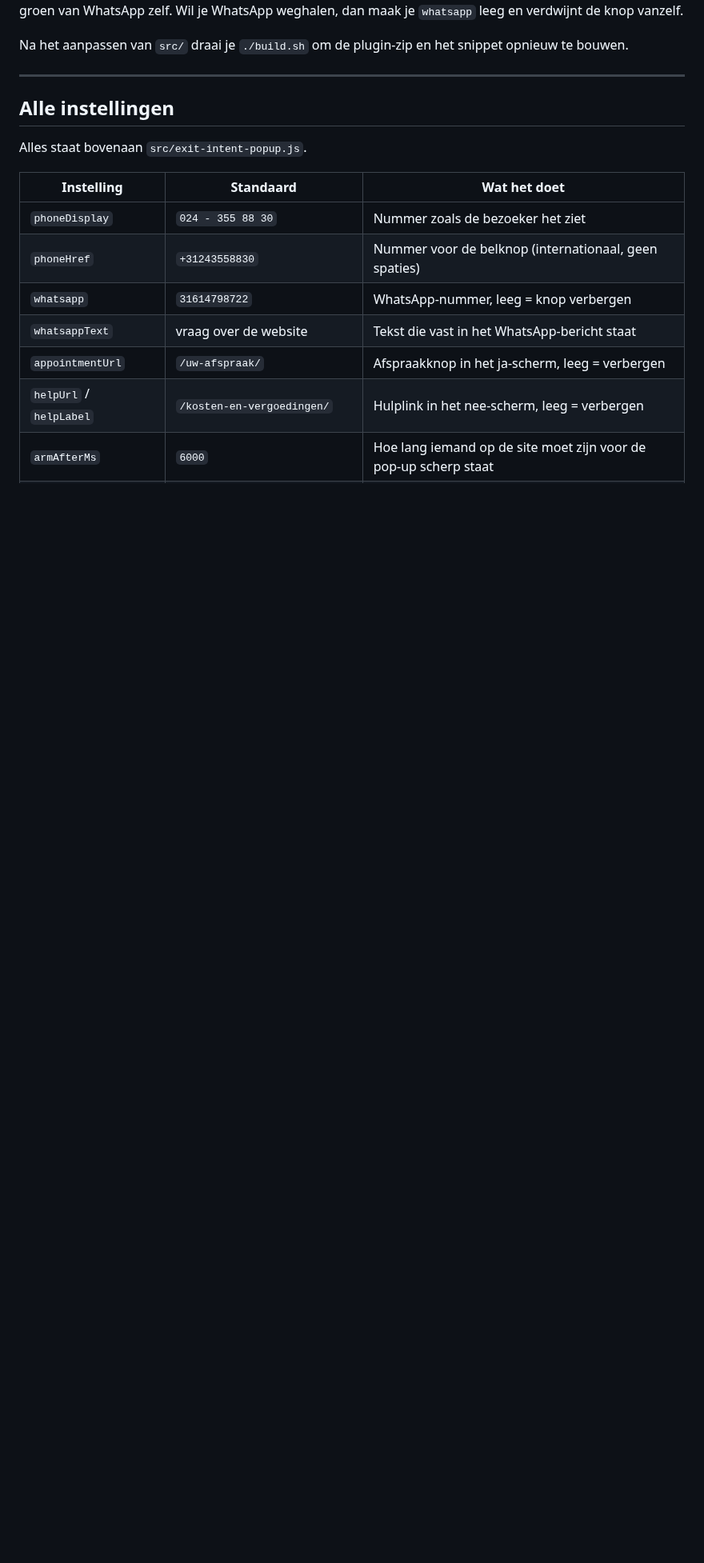
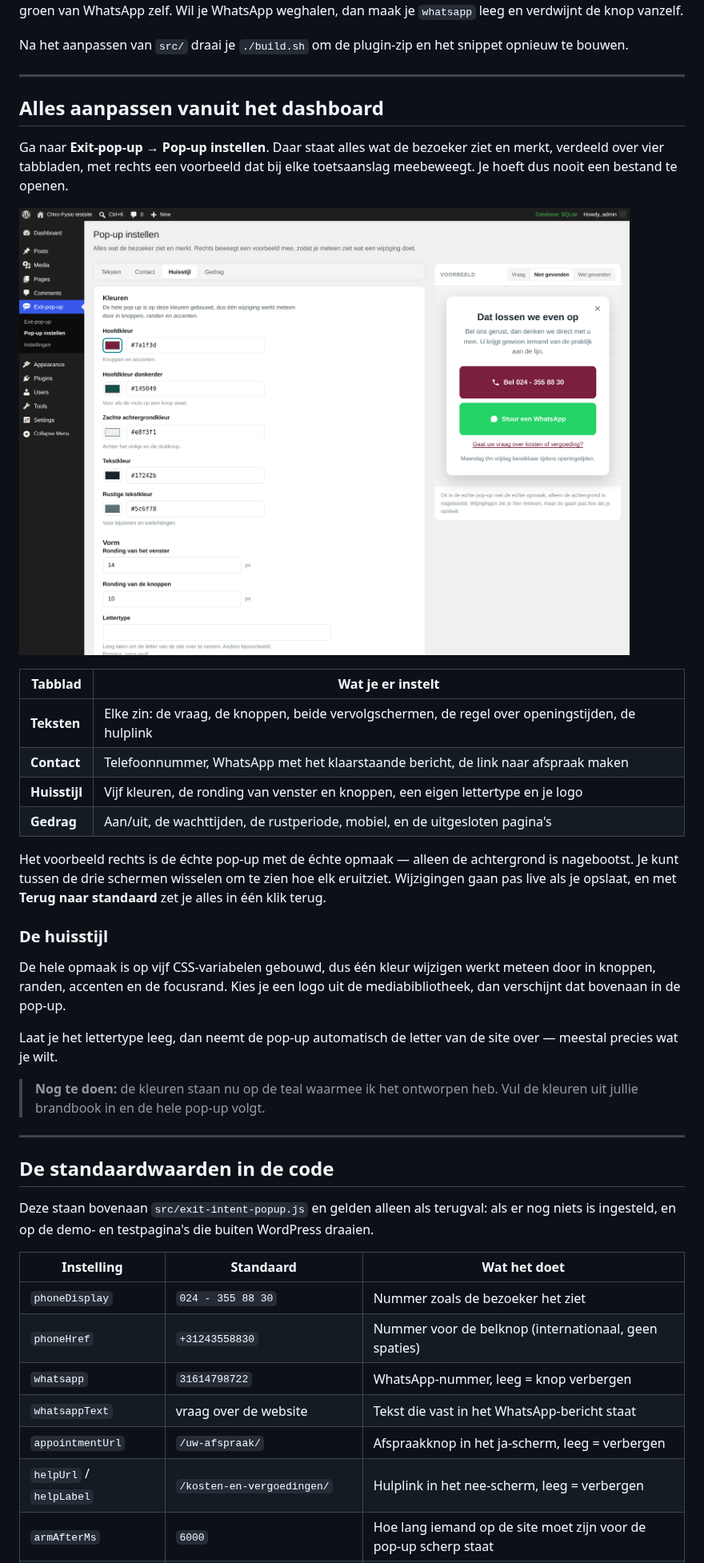
Before and after one commit to marketing-chiro/Pop-up, a Markdown page: README.md, the part around the change. Shown at 80% size. Rendered like a GitHub page; pictures changed too: docs/screenshot-instelpagina.png (added); blank space fills up the shorter version.

```diff
--- a/README.md
+++ b/README.md
@@ -75,9 +75,45 @@ snippet opnieuw te bouwen.
 
 ---
 
-## Alle instellingen
+## Alles aanpassen vanuit het dashboard
 
-Alles staat bovenaan `src/exit-intent-popup.js`.
+Ga naar **Exit-pop-up → Pop-up instellen**. Daar staat alles wat de bezoeker
+ziet en merkt, verdeeld over vier tabbladen, met rechts een voorbeeld dat bij
+elke toetsaanslag meebeweegt. Je hoeft dus nooit een bestand te openen.
+
+![De instelpagina](docs/screenshot-instelpagina.png)
+
+| Tabblad | Wat je er instelt |
+|---|---|
+| **Teksten** | Elke zin: de vraag, de knoppen, beide vervolgschermen, de regel over openingstijden, de hulplink |
+| **Contact** | Telefoonnummer, WhatsApp met het klaarstaande bericht, de link naar afspraak maken |
+| **Huisstijl** | Vijf kleuren, de ronding van venster en knoppen, een eigen lettertype en je logo |
+| **Gedrag** | Aan/uit, de wachttijden, de rustperiode, mobiel, en de uitgesloten pagina's |
+
+Het voorbeeld rechts is de échte pop-up met de échte opmaak — alleen de
+achtergrond is nagebootst. Je kunt tussen de drie schermen wisselen om te zien
+hoe elk eruitziet. Wijzigingen gaan pas live als je opslaat, en met **Terug naar
+standaard** zet je alles in één klik terug.
+
+### De huisstijl
+
+De hele opmaak is op vijf CSS-variabelen gebouwd, dus één kleur wijzigen werkt
+meteen door in knoppen, randen, accenten en de focusrand. Kies je een logo uit de
+mediabibliotheek, dan verschijnt dat bovenaan in de pop-up.
+
+Laat je het lettertype leeg, dan neemt de pop-up automatisch de letter van de
+site over — meestal precies wat je wilt.
+
+> **Nog te doen:** de kleuren staan nu op de teal waarmee ik het ontworpen heb.
+> Vul de kleuren uit jullie brandbook in en de hele pop-up volgt.
+
+---
+
+## De standaardwaarden in de code
+
+Deze staan bovenaan `src/exit-intent-popup.js` en gelden alleen als terugval:
+als er nog niets is ingesteld, en op de demo- en testpagina's die buiten
+WordPress draaien.
 
 | Instelling | Standaard | Wat het doet |
 |---|---|---|
```
Also changed, not shown: 17 other files.
